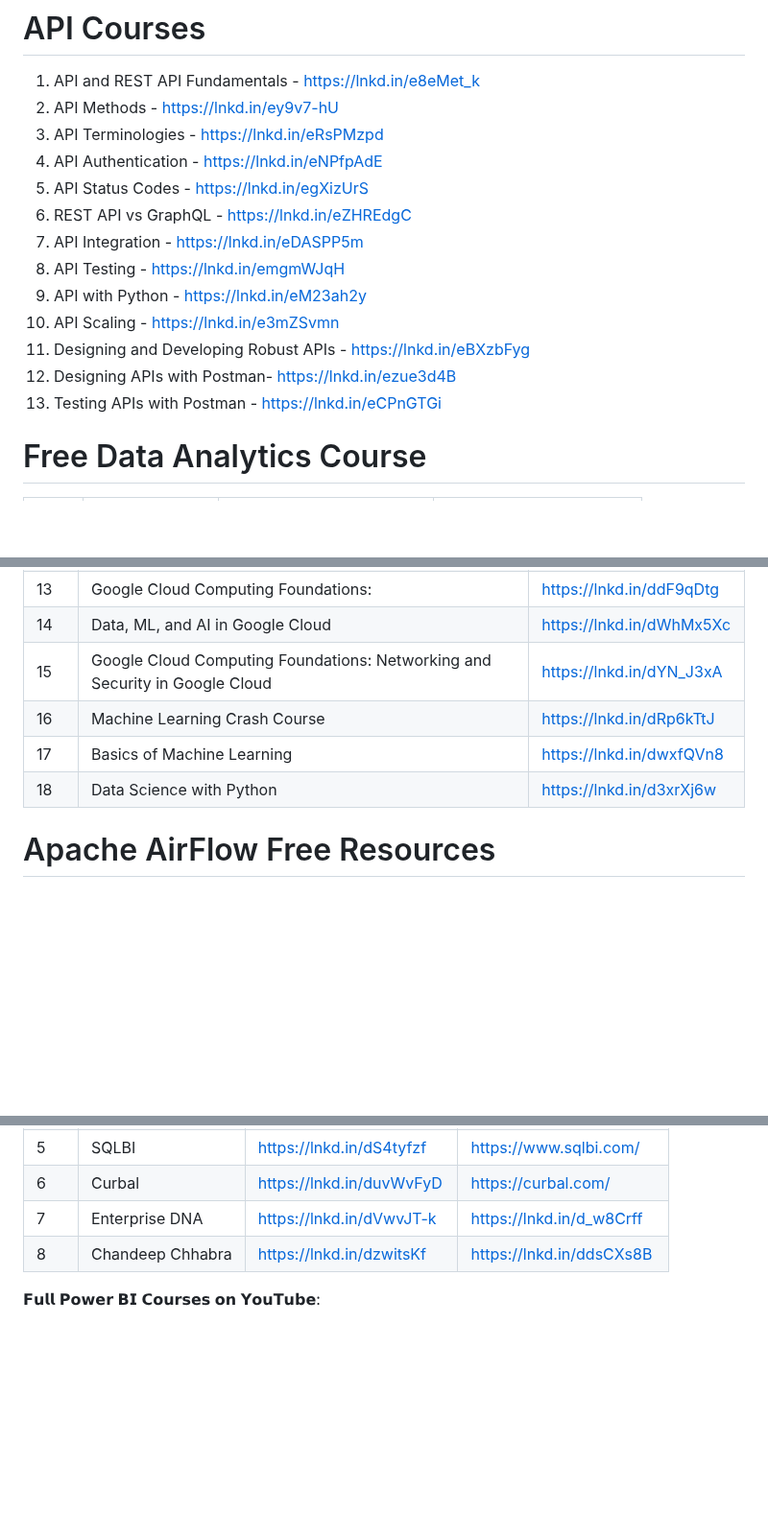
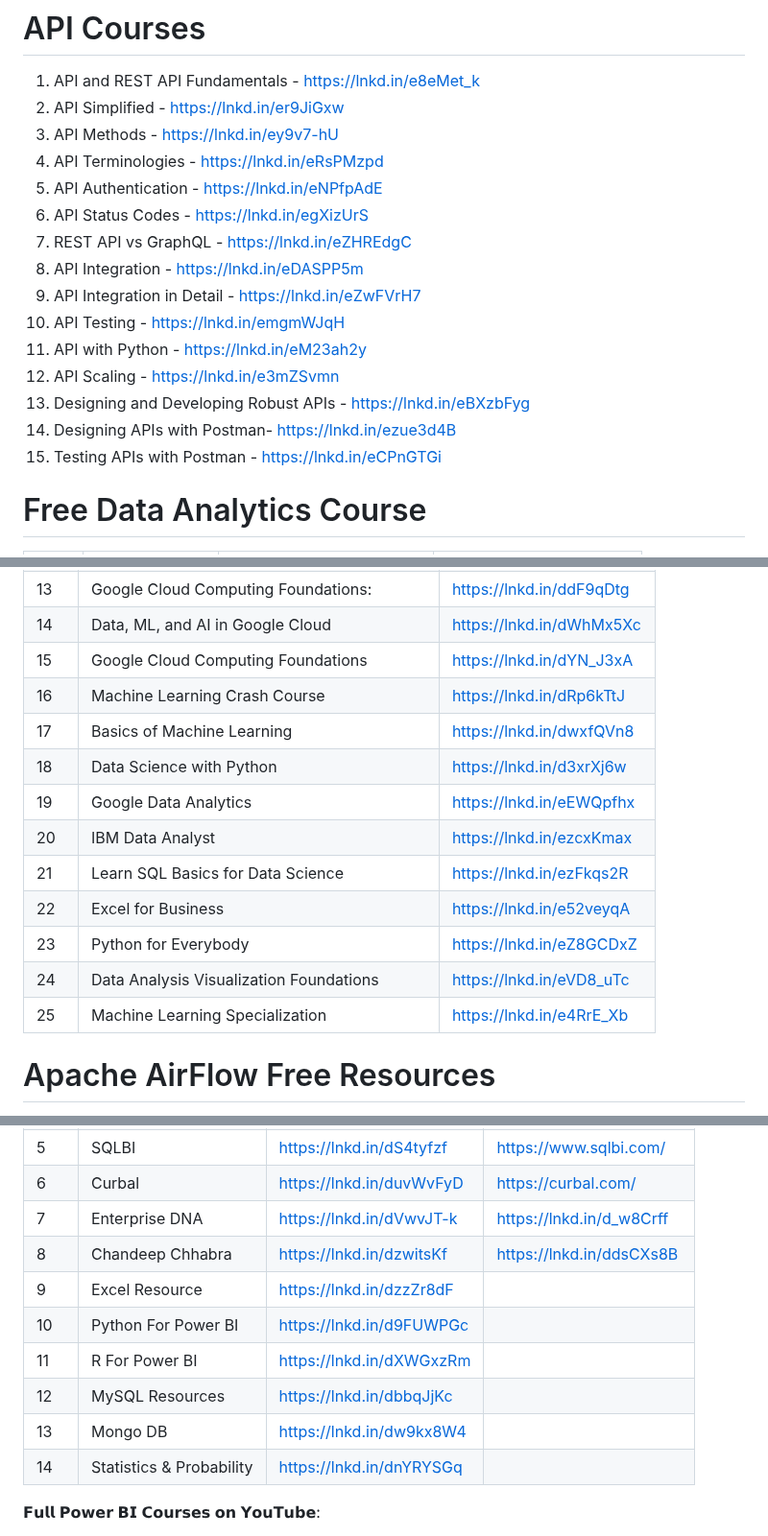
Before and after one commit to prembadri/FreeForCode, a Markdown page: README.md, 3 parts joined by grey strips. Shown at 96% size. GitHub-like rendering; blank space fills up the shorter version.

```diff
--- a/README.md
+++ b/README.md
@@ -465,18 +470,20 @@ Apply what you've learned by solving problems with
 
 # API Courses
  1. API and REST API Fundamentals - https://lnkd.in/e8eMet_k
- 2. API Methods - https://lnkd.in/ey9v7-hU
- 3. API Terminologies - https://lnkd.in/eRsPMzpd
- 4. API Authentication - https://lnkd.in/eNPfpAdE
- 5. API Status Codes - https://lnkd.in/egXizUrS
- 6. REST API vs GraphQL - https://lnkd.in/eZHREdgC
- 7. API Integration - https://lnkd.in/eDASPP5m
- 8. API Testing - https://lnkd.in/emgmWJqH
- 9. API with Python - https://lnkd.in/eM23ah2y
-10. API Scaling - https://lnkd.in/e3mZSvmn
-11. Designing and Developing Robust APIs - https://lnkd.in/eBXzbFyg
-12. Designing APIs with Postman- https://lnkd.in/ezue3d4B
-13. Testing APIs with Postman - https://lnkd.in/eCPnGTGi
+ 1. API Simplified - https://lnkd.in/er9JiGxw
+ 1. API Methods - https://lnkd.in/ey9v7-hU
+ 1. API Terminologies - https://lnkd.in/eRsPMzpd
+ 1. API Authentication - https://lnkd.in/eNPfpAdE
+ 1. API Status Codes - https://lnkd.in/egXizUrS
+ 1. REST API vs GraphQL - https://lnkd.in/eZHREdgC
+ 1. API Integration - https://lnkd.in/eDASPP5m
+ 1. API Integration in Detail - https://lnkd.in/eZwFVrH7
+ 1. API Testing - https://lnkd.in/emgmWJqH
+ 1. API with Python - https://lnkd.in/eM23ah2y
+ 1. API Scaling - https://lnkd.in/e3mZSvmn
+ 1. Designing and Developing Robust APIs - https://lnkd.in/eBXzbFyg
+ 1. Designing APIs with Postman- https://lnkd.in/ezue3d4B
+ 1. Testing APIs with Postman - https://lnkd.in/eCPnGTGi
 
 # Free Data Analytics Course
 |Sno.|Course|Tutorials|Projects |
@@ -521,10 +528,17 @@ Apply what you've learned by solving problems with
 |12|Google Cloud Computing Foundations:|https://lnkd.in/d5krrR8q
 |13|Google Cloud Computing Foundations:|https://lnkd.in/ddF9qDtg
 |14|Data, ML, and AI in Google Cloud|https://lnkd.in/dWhMx5Xc
-|15|Google Cloud Computing Foundations: Networking and Security in Google Cloud|https://lnkd.in/dYN_J3xA
+|15|Google Cloud Computing Foundations|https://lnkd.in/dYN_J3xA
 |16|Machine Learning Crash Course|https://lnkd.in/dRp6kTtJ
 |17|Basics of Machine Learning|https://lnkd.in/dwxfQVn8
 |18|Data Science with Python|https://lnkd.in/d3xrXj6w|
+|19|Google Data Analytics|https://lnkd.in/eEWQpfhx
+|20|IBM Data Analyst|https://lnkd.in/ezcxKmax
+|21|Learn SQL Basics for Data Science|https://lnkd.in/ezFkqs2R
+|22|Excel for Business|https://lnkd.in/e52veyqA
+|23|Python for Everybody|https://lnkd.in/eZ8GCDxZ
+|24|Data Analysis Visualization Foundations|https://lnkd.in/eVD8_uTc
+|25|Machine Learning Specialization|https://lnkd.in/e4RrE_Xb
 
 # Apache AirFlow Free Resources
 
@@ -726,6 +740,12 @@ Roadmap for Python
 |6|Curbal|https://lnkd.in/duvWvFyD|https://curbal.com/|
 |7|Enterprise DNA|https://lnkd.in/dVwvJT-k|https://lnkd.in/d_w8Crff
 |8|Chandeep Chhabra|https://lnkd.in/dzwitsKf|https://lnkd.in/ddsCXs8B
+|9|Excel Resource|https://lnkd.in/dzzZr8dF
+|10|Python For Power BI|https://lnkd.in/d9FUWPGc
+|11|R For Power BI|https://lnkd.in/dXWGxzRm
+|12|MySQL Resources|https://lnkd.in/dbbqJjKc
+|13|Mongo DB|https://lnkd.in/dw9kx8W4
+|14|Statistics & Probability|https://lnkd.in/dnYRYSGq
 
 𝗙𝘂𝗹𝗹 𝗣𝗼𝘄𝗲𝗿 𝗕𝗜 𝗖𝗼𝘂𝗿𝘀𝗲𝘀 𝗼𝗻 𝗬𝗼𝘂𝗧𝘂𝗯𝗲:
 1. Power BI Full Course 2023 in 8 Hours: https://lnkd.in/dYb9CvB3
```
Also changed, not shown: other parts of README.md (+46 -0 lines).
